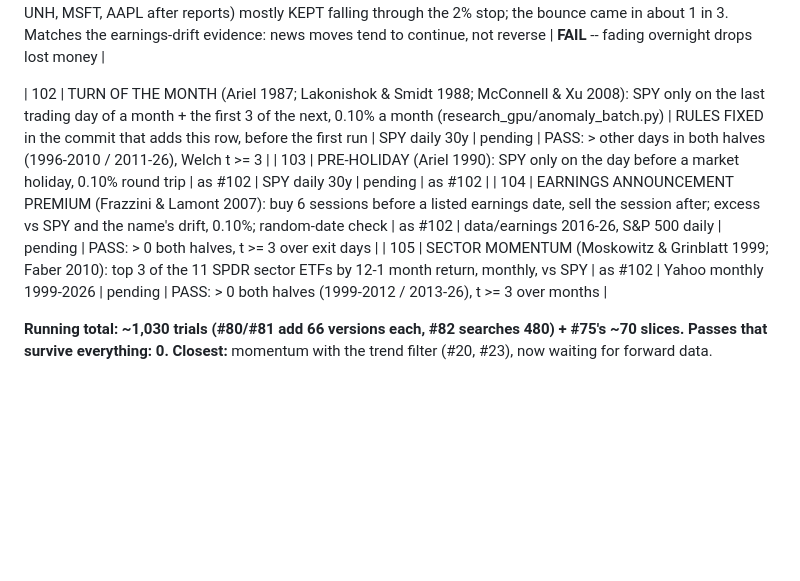
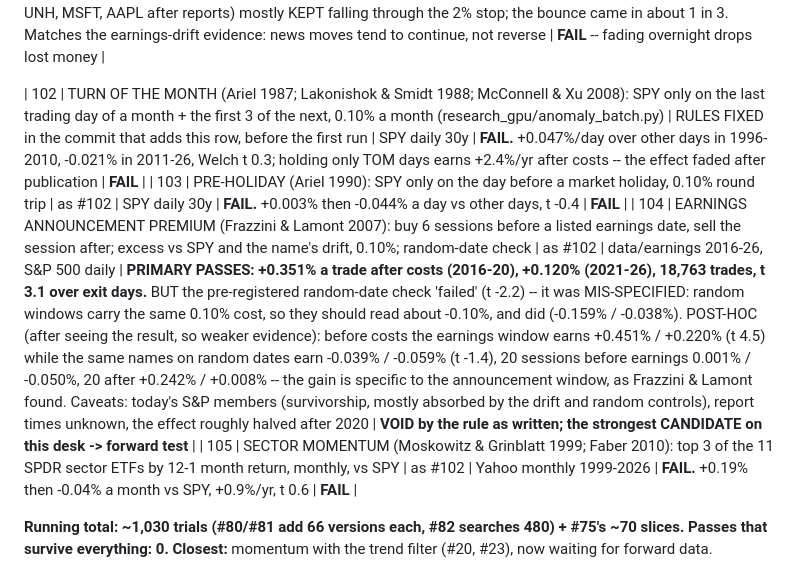
Before and after one commit to SDavidJake907/-quant-desk, a Markdown page: TRIALS.md, the part around the change. Rendered like a GitHub page; blank space fills up the shorter version.

Commit message:
docs: TRIALS #102-#105 -- three fail; the earnings announcement premium passes its primary test (t 3.1), random check mis-specified, post-hoc controls support it -> forward test
Co-Authored-By: Claude Opus 5.5 <noreply@anthropic.com>

```diff
--- a/TRIALS.md
+++ b/TRIALS.md
@@ -145,10 +145,10 @@ model take/skip and model exits. They are counted, not re-listed.
 
 | 101 | overnight overreaction fade on mega-caps (from a strategy text the operator shared): a BIGCAP name closes a 20:00-21:30 ET candle >= 4% (or 6%) below its 16:00 close -> buy the next candle's open, software stop -2%, target +3%, else out at the next 16:00 close; 0.10%/side overnight; vs ordinary nights with the same exits (research_gpu/overnight_fade.py) | RULES FIXED in the commit that adds this row, before the first run | 24/5 SIP + BOATS 30m, 2024-09-16 -> now | **FAIL.** 4%: 31 trades, mean -0.67% a trade, 29% wins, t -1.7 (worse than ordinary nights, -0.13%); 6%: 19 trades, -0.67%, 32% wins. Big overnight drops in mega-caps (ORCL, META, AVGO, UNH, MSFT, AAPL after reports) mostly KEPT falling through the 2% stop; the bounce came in about 1 in 3. Matches the earnings-drift evidence: news moves tend to continue, not reverse | **FAIL** -- fading overnight drops lost money |
 
-| 102 | TURN OF THE MONTH (Ariel 1987; Lakonishok & Smidt 1988; McConnell & Xu 2008): SPY only on the last trading day of a month + the first 3 of the next, 0.10% a month (research_gpu/anomaly_batch.py) | RULES FIXED in the commit that adds this row, before the first run | SPY daily 30y | pending | PASS: > other days in both halves (1996-2010 / 2011-26), Welch t >= 3 |
-| 103 | PRE-HOLIDAY (Ariel 1990): SPY only on the day before a market holiday, 0.10% round trip | as #102 | SPY daily 30y | pending | as #102 |
-| 104 | EARNINGS ANNOUNCEMENT PREMIUM (Frazzini & Lamont 2007): buy 6 sessions before a listed earnings date, sell the session after; excess vs SPY and the name's drift, 0.10%; random-date check | as #102 | data/earnings 2016-26, S&P 500 daily | pending | PASS: > 0 both halves, t >= 3 over exit days |
-| 105 | SECTOR MOMENTUM (Moskowitz & Grinblatt 1999; Faber 2010): top 3 of the 11 SPDR sector ETFs by 12-1 month return, monthly, vs SPY | as #102 | Yahoo monthly 1999-2026 | pending | PASS: > 0 both halves (1999-2012 / 2013-26), t >= 3 over months |
+| 102 | TURN OF THE MONTH (Ariel 1987; Lakonishok & Smidt 1988; McConnell & Xu 2008): SPY only on the last trading day of a month + the first 3 of the next, 0.10% a month (research_gpu/anomaly_batch.py) | RULES FIXED in the commit that adds this row, before the first run | SPY daily 30y | **FAIL.** +0.047%/day over other days in 1996-2010, -0.021% in 2011-26, Welch t 0.3; holding only TOM days earns +2.4%/yr after costs -- the effect faded after publication | **FAIL** |
+| 103 | PRE-HOLIDAY (Ariel 1990): SPY only on the day before a market holiday, 0.10% round trip | as #102 | SPY daily 30y | **FAIL.** +0.003% then -0.044% a day vs other days, t -0.4 | **FAIL** |
+| 104 | EARNINGS ANNOUNCEMENT PREMIUM (Frazzini & Lamont 2007): buy 6 sessions before a listed earnings date, sell the session after; excess vs SPY and the name's drift, 0.10%; random-date check | as #102 | data/earnings 2016-26, S&P 500 daily | **PRIMARY PASSES: +0.351% a trade after costs (2016-20), +0.120% (2021-26), 18,763 trades, t 3.1 over exit days.** BUT the pre-registered random-date check 'failed' (t -2.2) -- it was MIS-SPECIFIED: random windows carry the same 0.10% cost, so they should read about -0.10%, and did (-0.159% / -0.038%). POST-HOC (after seeing the result, so weaker evidence): before costs the earnings window earns +0.451% / +0.220% (t 4.5) while the same names on random dates earn -0.039% / -0.059% (t -1.4), 20 sessions before earnings 0.001% / -0.050%, 20 after +0.242% / +0.008% -- the gain is specific to the announcement window, as Frazzini & Lamont found. Caveats: today's S&P members (survivorship, mostly absorbed by the drift and random controls), report times unknown, the effect roughly halved after 2020 | **VOID by the rule as written; the strongest CANDIDATE on this desk -> forward test** |
+| 105 | SECTOR MOMENTUM (Moskowitz & Grinblatt 1999; Faber 2010): top 3 of the 11 SPDR sector ETFs by 12-1 month return, monthly, vs SPY | as #102 | Yahoo monthly 1999-2026 | **FAIL.** +0.19% then -0.04% a month vs SPY, +0.9%/yr, t 0.6 | **FAIL** |
 
 **Running total: ~1,030 trials (#80/#81 add 66 versions each, #82 searches 480) + #75's ~70 slices. Passes that survive everything: 0.**
 **Closest:** momentum with the trend filter (#20, #23), now waiting for forward
```
